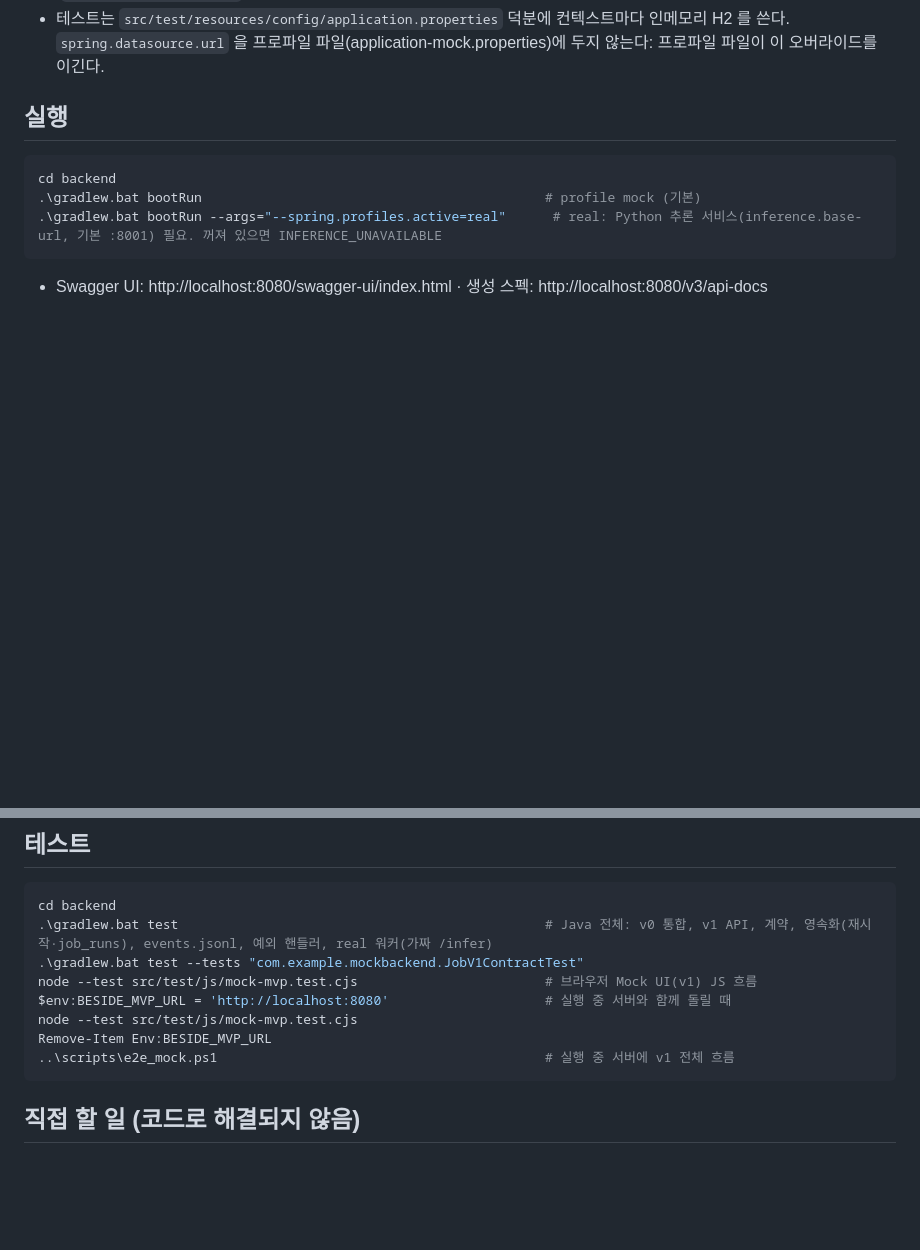
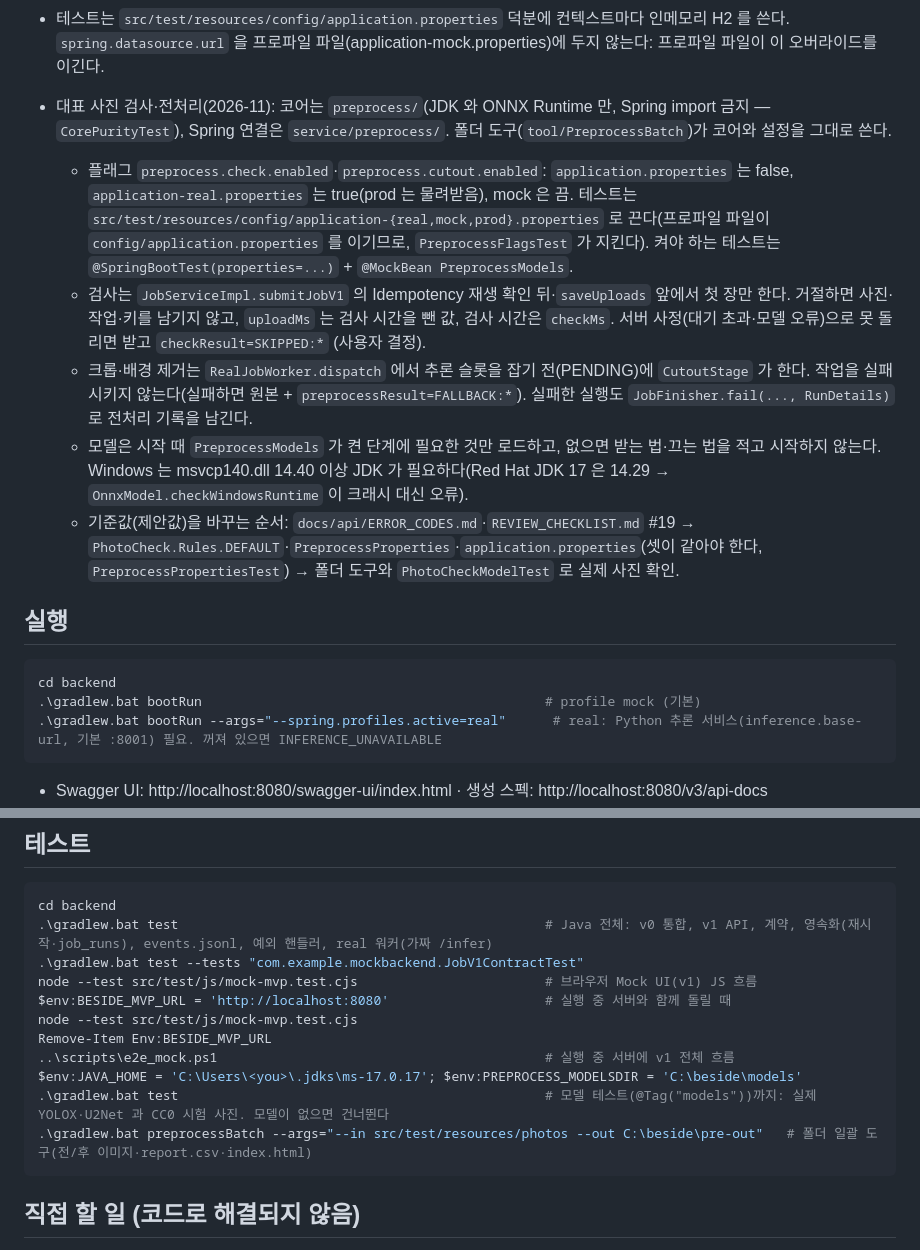
Before and after one commit to minwoo3717/Beside, a Markdown page: backend/CLAUDE.md, 2 parts joined by grey strips. Drawn GitHub-style; blank space fills up the shorter version.

````diff
--- a/backend/CLAUDE.md
+++ b/backend/CLAUDE.md
@@ -18,6 +18,13 @@
 - DB 파일 하나는 서버 하나만 연다(AUTO_SERVER 없음). 다른 인스턴스를 띄울 때는 `--storage.db.path=...` 로 다른 파일을 쓴다.
 - 서버가 시작될 때 PENDING/PROCESSING 으로 남은 작업은 FAILED(`INTERNAL_ERROR`)가 된다(`InterruptedJobRecovery`). 워커 스레드는 재시작을 넘지 못하기 때문이다.
 - 테스트는 `src/test/resources/config/application.properties` 덕분에 컨텍스트마다 인메모리 H2 를 쓴다. `spring.datasource.url` 을 프로파일 파일(application-mock.properties)에 두지 않는다: 프로파일 파일이 이 오버라이드를 이긴다.
+
+- 대표 사진 검사·전처리(2026-11): 코어는 `preprocess/`(JDK 와 ONNX Runtime 만, Spring import 금지 — `CorePurityTest`), Spring 연결은 `service/preprocess/`. 폴더 도구(`tool/PreprocessBatch`)가 코어와 설정을 그대로 쓴다.
+  - 플래그 `preprocess.check.enabled`·`preprocess.cutout.enabled`: `application.properties` 는 false, `application-real.properties` 는 true(prod 는 물려받음), mock 은 끔. 테스트는 `src/test/resources/config/application-{real,mock,prod}.properties` 로 끈다(프로파일 파일이 `config/application.properties` 를 이기므로, `PreprocessFlagsTest` 가 지킨다). 켜야 하는 테스트는 `@SpringBootTest(properties=...)` + `@MockBean PreprocessModels`.
+  - 검사는 `JobServiceImpl.submitJobV1` 의 Idempotency 재생 확인 뒤·`saveUploads` 앞에서 첫 장만 한다. 거절하면 사진·작업·키를 남기지 않고, `uploadMs` 는 검사 시간을 뺀 값, 검사 시간은 `checkMs`. 서버 사정(대기 초과·모델 오류)으로 못 돌리면 받고 `checkResult=SKIPPED:*` (사용자 결정).
+  - 크롭·배경 제거는 `RealJobWorker.dispatch` 에서 추론 슬롯을 잡기 전(PENDING)에 `CutoutStage` 가 한다. 작업을 실패시키지 않는다(실패하면 원본 + `preprocessResult=FALLBACK:*`). 실패한 실행도 `JobFinisher.fail(..., RunDetails)` 로 전처리 기록을 남긴다.
+  - 모델은 시작 때 `PreprocessModels` 가 켠 단계에 필요한 것만 로드하고, 없으면 받는 법·끄는 법을 적고 시작하지 않는다. Windows 는 msvcp140.dll 14.40 이상 JDK 가 필요하다(Red Hat JDK 17 은 14.29 → `OnnxModel.checkWindowsRuntime` 이 크래시 대신 오류).
+  - 기준값(제안값)을 바꾸는 순서: `docs/api/ERROR_CODES.md`·`REVIEW_CHECKLIST.md` #19 → `PhotoCheck.Rules.DEFAULT`·`PreprocessProperties`·`application.properties`(셋이 같아야 한다, `PreprocessPropertiesTest`) → 폴더 도구와 `PhotoCheckModelTest` 로 실제 사진 확인.
 
 ## 실행
 
@@ -44,6 +51,9 @@ $env:BESIDE_MVP_URL = 'http://localhost:8080'                    # 실행 중
 node --test src/test/js/mock-mvp.test.cjs
 Remove-Item Env:BESIDE_MVP_URL
 ..\scripts\e2e_mock.ps1                                          # 실행 중 서버에 v1 전체 흐름
+$env:JAVA_HOME = 'C:\Users\<you>\.jdks\ms-17.0.17'; $env:PREPROCESS_MODELSDIR = 'C:\beside\models'
+.\gradlew.bat test                                               # 모델 테스트(@Tag("models"))까지: 실제 YOLOX·U2Net 과 CC0 시험 사진. 모델이 없으면 건너뛴다
+.\gradlew.bat preprocessBatch --args="--in src/test/resources/photos --out C:\beside\pre-out"   # 폴더 일괄 도구(전/후 이미지·report.csv·index.html)
 ```
 
 ## 직접 할 일 (코드로 해결되지 않음)
````
Also changed, not shown: backend/README.md (+15 -0 lines), scripts/README.md (+2 -1 lines).
